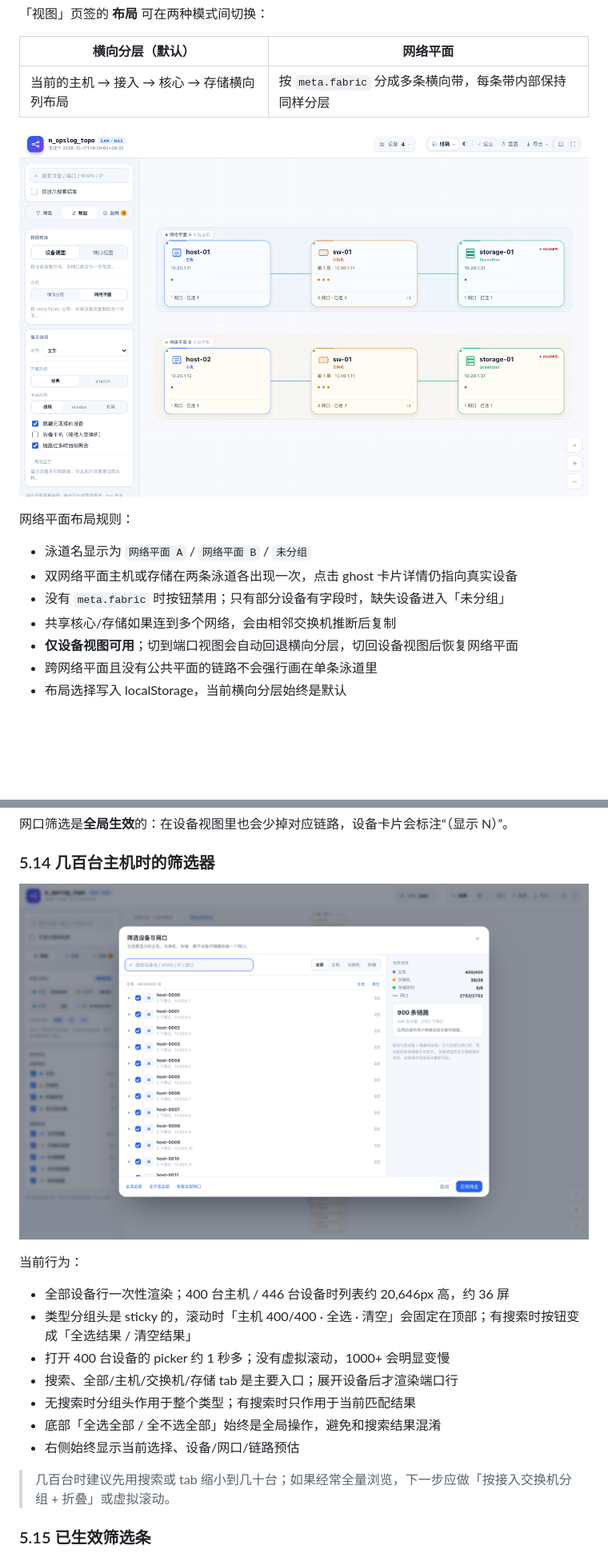
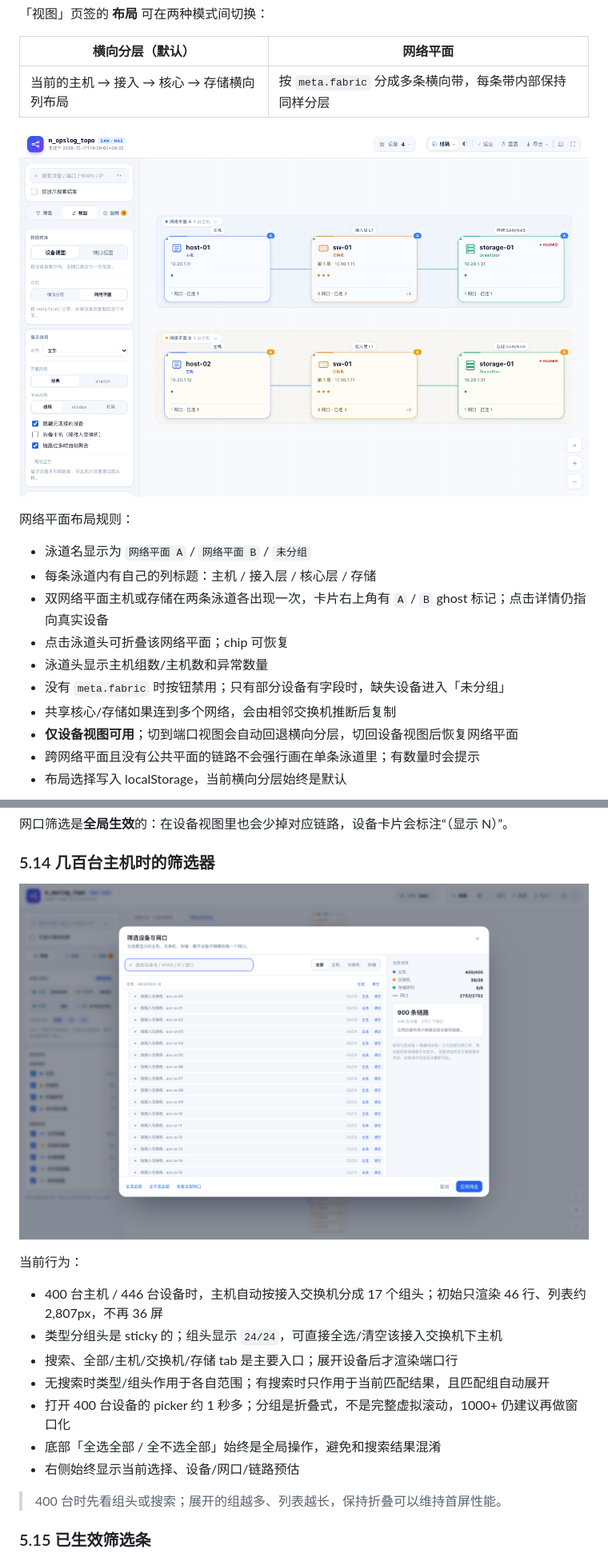
Before and after one commit to jacob-bytes/m_opslog_topo, a Markdown page: README.md, 2 parts joined by grey strips. Shown: that part at 80% size. GitHub-like rendering; pictures changed too: docs/preview-picker-400.png, docs/preview-plane.png; blank space fills up the shorter version.

Commit message:
feat: polish planes and add picker grouping, presets, search, redundancy tools

```diff
--- a/README.md
+++ b/README.md
@@ -434,11 +441,14 @@ HTML 体积主要来自内联的 vis-network（约 0.8 MB），图数据本身
 网络平面布局规则：
 
 - 泳道名显示为 `网络平面 A` / `网络平面 B` / `未分组`
-- 双网络平面主机或存储在两条泳道各出现一次，点击 ghost 卡片详情仍指向真实设备
+- 每条泳道内有自己的列标题：主机 / 接入层 / 核心层 / 存储
+- 双网络平面主机或存储在两条泳道各出现一次，卡片右上角有 `A` / `B` ghost 标记；点击详情仍指向真实设备
+- 点击泳道头可折叠该网络平面；chip 可恢复
+- 泳道头显示主机组数/主机数和异常数量
 - 没有 `meta.fabric` 时按钮禁用；只有部分设备有字段时，缺失设备进入「未分组」
 - 共享核心/存储如果连到多个网络，会由相邻交换机推断后复制
 - **仅设备视图可用**；切到端口视图会自动回退横向分层，切回设备视图后恢复网络平面
-- 跨网络平面且没有公共平面的链路不会强行画在单条泳道里
+- 跨网络平面且没有公共平面的链路不会强行画在单条泳道里；有数量时会提示
 - 布局选择写入 localStorage，当前横向分层始终是默认
 
 ![端口视图](docs/preview-port.png)
@@ -618,15 +635,15 @@ HTML 体积主要来自内联的 vis-network（约 0.8 MB），图数据本身
 
 当前行为：
 
-- 全部设备行一次性渲染；400 台主机 / 446 台设备时列表约 20,646px 高，约 36 屏
-- 类型分组头是 sticky 的，滚动时「主机 400/400 · 全选 · 清空」会固定在顶部；有搜索时按钮变成「全选结果 / 清空结果」
-- 打开 400 台设备的 picker 约 1 秒多；没有虚拟滚动，1000+ 会明显变慢
+- 400 台主机 / 446 台设备时，主机自动按接入交换机分成 17 个组头；初始只渲染 46 行、列表约 2,807px，不再 36 屏
+- 类型分组头是 sticky 的；组头显示 `24/24`，可直接全选/清空该接入交换机下主机
 - 搜索、全部/主机/交换机/存储 tab 是主要入口；展开设备后才渲染端口行
-- 无搜索时分组头作用于整个类型；有搜索时只作用于当前匹配结果
+- 无搜索时类型/组头作用于各自范围；有搜索时只作用于当前匹配结果，且匹配组自动展开
+- 打开 400 台设备的 picker 约 1 秒多；分组是折叠式，不是完整虚拟滚动，1000+ 仍建议再做窗口化
 - 底部「全选全部 / 全不选全部」始终是全局操作，避免和搜索结果混淆
 - 右侧始终显示当前选择、设备/网口/链路预估
 
-> 几百台时建议先用搜索或 tab 缩小到几十台；如果经常全量浏览，下一步应做「按接入交换机分组 + 折叠」或虚拟滚动。
+> 400 台时先看组头或搜索；展开的组越多、列表越长，保持折叠可以维持首屏性能。
 
 <a id="sec-5-15"></a>
 
```
Also changed, not shown: other parts of README.md (+74 -2 lines), docs/preview-command.png (added), docs/preview-presets.png (added), docs/preview-redundancy.png, 4 other files.
